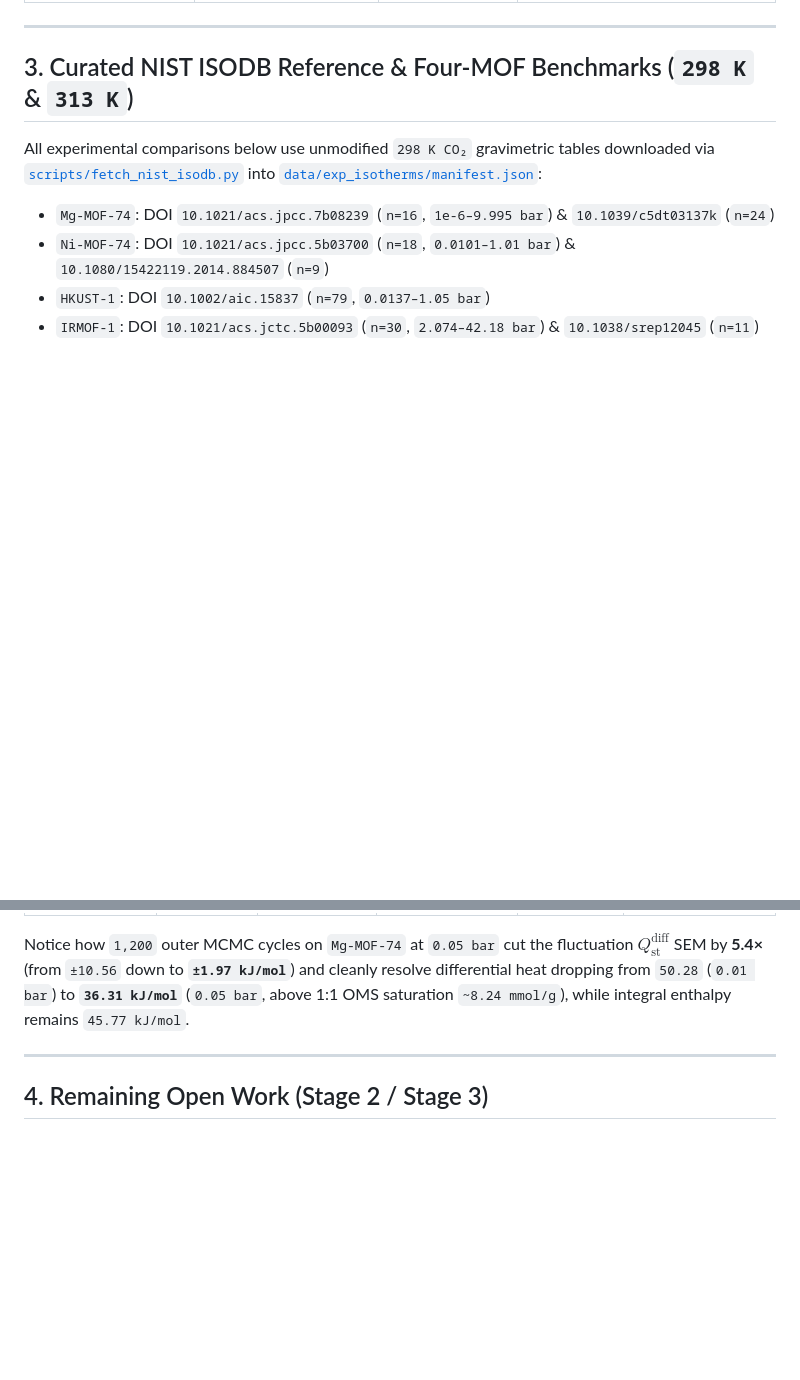
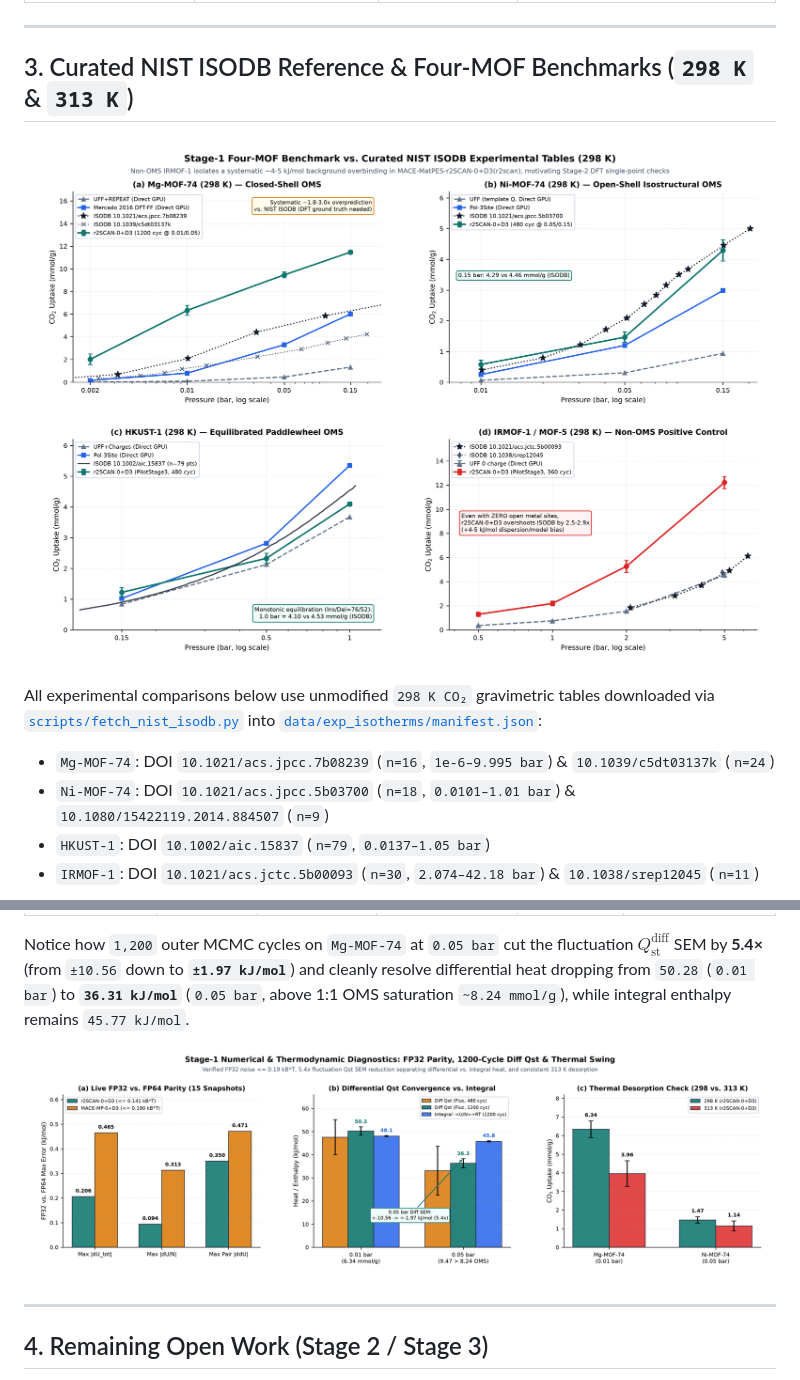
Before and after one commit to lichman0405/cuda-mof-gcmc, a Markdown page: docs/MLIP_NESTED_MC_NOTES.md, 2 parts joined by grey strips. Rendered like a GitHub page; pictures changed too: assets/stage1_four_mof_nist_isodb.png (added), assets/stage1_qst_fp32_diagnostics.png (added); blank space fills up the shorter version.

```diff
--- a/docs/MLIP_NESTED_MC_NOTES.md
+++ b/docs/MLIP_NESTED_MC_NOTES.md
@@ -64,6 +64,8 @@ Tested across 4 MACE generations in [`scripts/phase3_model_probe.py`](../scripts
 
 ## 3. Curated NIST ISODB Reference & Four-MOF Benchmarks (`298 K` & `313 K`)
 
+![Stage-1 Four-MOF Benchmark vs. NIST ISODB](../assets/stage1_four_mof_nist_isodb.png)
+
 All experimental comparisons below use unmodified `298 K CO₂` gravimetric tables downloaded via [`scripts/fetch_nist_isodb.py`](../scripts/fetch_nist_isodb.py) into [`data/exp_isotherms/manifest.json`](../data/exp_isotherms/manifest.json):
 - `Mg-MOF-74`: DOI `10.1021/acs.jpcc.7b08239` (`n=16`, `1e-6–9.995 bar`) & `10.1039/c5dt03137k` (`n=24`)
 - `Ni-MOF-74`: DOI `10.1021/acs.jpcc.5b03700` (`n=18`, `0.0101–1.01 bar`) & `10.1080/15422119.2014.884507` (`n=9`)
@@ -97,6 +99,8 @@ All experimental comparisons below use unmodified `298 K CO₂` gravimetric tabl
 
 Notice how `1,200` outer MCMC cycles on `Mg-MOF-74` at `0.05 bar` cut the fluctuation $Q_{\text{st}}^{\text{diff}}$ SEM by **5.4×** (from `±10.56` down to **`±1.97 kJ/mol`**) and cleanly resolve differential heat dropping from `50.28` (`0.01 bar`) to **`36.31 kJ/mol`** (`0.05 bar`, above 1:1 OMS saturation `~8.24 mmol/g`), while integral enthalpy remains `45.77 kJ/mol`.
 
+![Stage-1 FP32 Parity, Differential Qst Convergence & Thermal Desorption](../assets/stage1_qst_fp32_diagnostics.png)
+
 ---
 
 ## 4. Remaining Open Work (Stage 2 / Stage 3)
```
Also changed, not shown: docs/MLIP_NESTED_MC_NOTES.zh-CN.md (+4 -0 lines), 1 other file.
